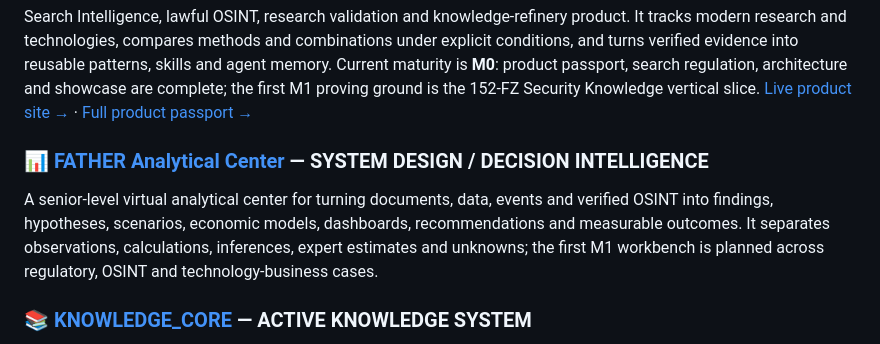
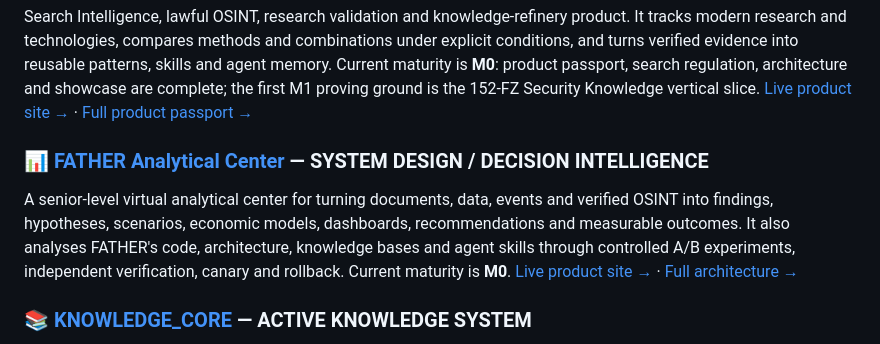
Before and after one commit to VictorKVS/VictorKVS, a Markdown page: README.md, the part around the change. Drawn GitHub-style.

Commit message:
showcase: link Analytical Center site and presentation

```diff
--- a/README.md
+++ b/README.md
@@ -53,8 +53,8 @@ Autonomous Engineering Intelligence direction: an advanced evolution of the Mind
 ### 💎 [FATHER Search & Analytics Center](products/father-search-analytics.html) — **PRODUCT DEFINITION / INTELLIGENCE CORE**
 Search Intelligence, lawful OSINT, research validation and knowledge-refinery product. It tracks modern research and technologies, compares methods and combinations under explicit conditions, and turns verified evidence into reusable patterns, skills and agent memory. Current maturity is **M0**: product passport, search regulation, architecture and showcase are complete; the first M1 proving ground is the 152-FZ Security Knowledge vertical slice. [Live product site →](https://father-search-analytics.cocmosxx2.chatgpt.site) · [Full product passport →](https://github.com/VictorKVS/KNOWLEDGE_CORE/blob/main/docs/FATHER_SEARCH_ANALYTICS_CENTER_PRODUCT.md)
 
-### 📊 [FATHER Analytical Center](https://github.com/VictorKVS/KNOWLEDGE_CORE/blob/main/docs/FATHER_ANALYTICAL_CENTER_PRODUCT.md) — **SYSTEM DESIGN / DECISION INTELLIGENCE**
-A senior-level virtual analytical center for turning documents, data, events and verified OSINT into findings, hypotheses, scenarios, economic models, dashboards, recommendations and measurable outcomes. It separates observations, calculations, inferences, expert estimates and unknowns; the first M1 workbench is planned across regulatory, OSINT and technology-business cases.
+### 📊 [FATHER Analytical Center](products/father-analytical-center.html) — **SYSTEM DESIGN / DECISION INTELLIGENCE**
+A senior-level virtual analytical center for turning documents, data, events and verified OSINT into findings, hypotheses, scenarios, economic models, dashboards, recommendations and measurable outcomes. It also analyses FATHER's code, architecture, knowledge bases and agent skills through controlled A/B experiments, independent verification, canary and rollback. Current maturity is **M0**. [Live product site →](https://father-analytical-center.cocmosxx2.chatgpt.site) · [Full architecture →](https://github.com/VictorKVS/KNOWLEDGE_CORE/blob/main/docs/FATHER_ANALYTICAL_CENTER_PRODUCT.md)
 
 ### 📚 [KNOWLEDGE_CORE](https://github.com/VictorKVS/KNOWLEDGE_CORE) — **ACTIVE KNOWLEDGE SYSTEM**
 Evidence-driven knowledge infrastructure for provenance, requirements, professional knowledge and security knowledge. Active and future knowledge-base domains remain protected from premature consolidation while their boundaries are still being established.
```
